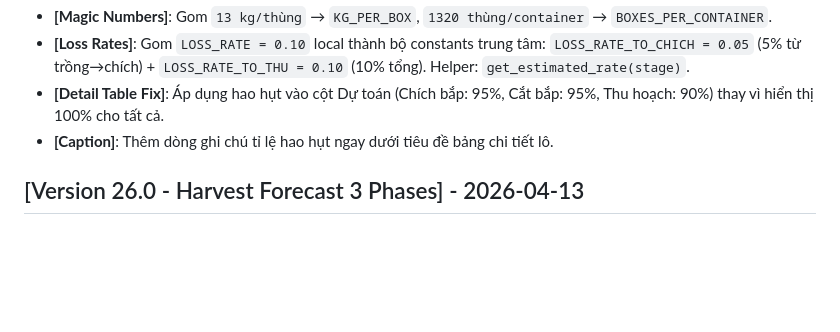
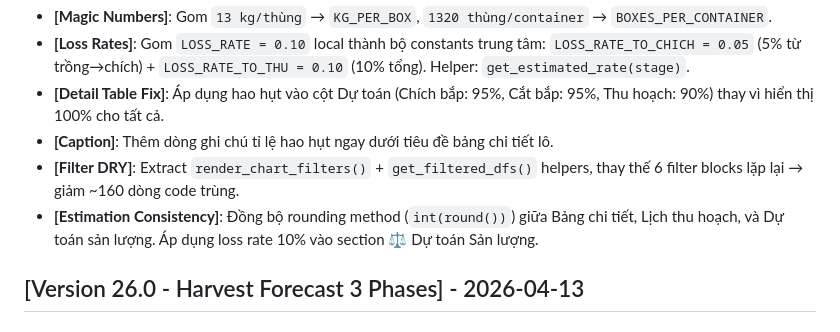
Before and after one commit to Dapaoo0/truong-ton-data-entry, a Markdown page: docs/changelog.md, the part around the change. Rendered like a GitHub page; blank space fills up the shorter version.

```diff
--- a/docs/changelog.md
+++ b/docs/changelog.md
@@ -22,6 +22,8 @@ Lịch sử các thay đổi và tính năng mới được triển khai vào d
 - **[Loss Rates]**: Gom `LOSS_RATE = 0.10` local thành bộ constants trung tâm: `LOSS_RATE_TO_CHICH = 0.05` (5% từ trồng→chích) + `LOSS_RATE_TO_THU = 0.10` (10% tổng). Helper: `get_estimated_rate(stage)`.
 - **[Detail Table Fix]**: Áp dụng hao hụt vào cột Dự toán (Chích bắp: 95%, Cắt bắp: 95%, Thu hoạch: 90%) thay vì hiển thị 100% cho tất cả.
 - **[Caption]**: Thêm dòng ghi chú tỉ lệ hao hụt ngay dưới tiêu đề bảng chi tiết lô.
+- **[Filter DRY]**: Extract `render_chart_filters()` + `get_filtered_dfs()` helpers, thay thế 6 filter blocks lặp lại → giảm ~160 dòng code trùng.
+- **[Estimation Consistency]**: Đồng bộ rounding method (`int(round())`) giữa Bảng chi tiết, Lịch thu hoạch, và Dự toán sản lượng. Áp dụng loss rate 10% vào section ⚖️ Dự toán Sản lượng.
 
 ## [Version 26.0 - Harvest Forecast 3 Phases] - 2026-04-13
 
```
Also changed, not shown: docs/findings.md (+2 -0 lines).
